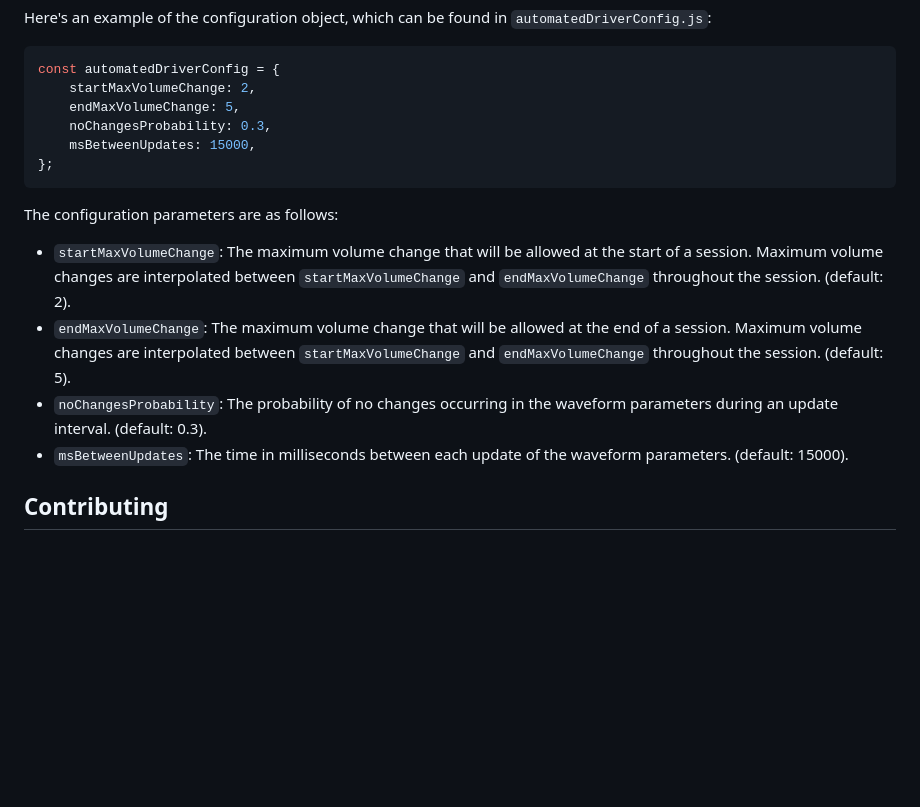
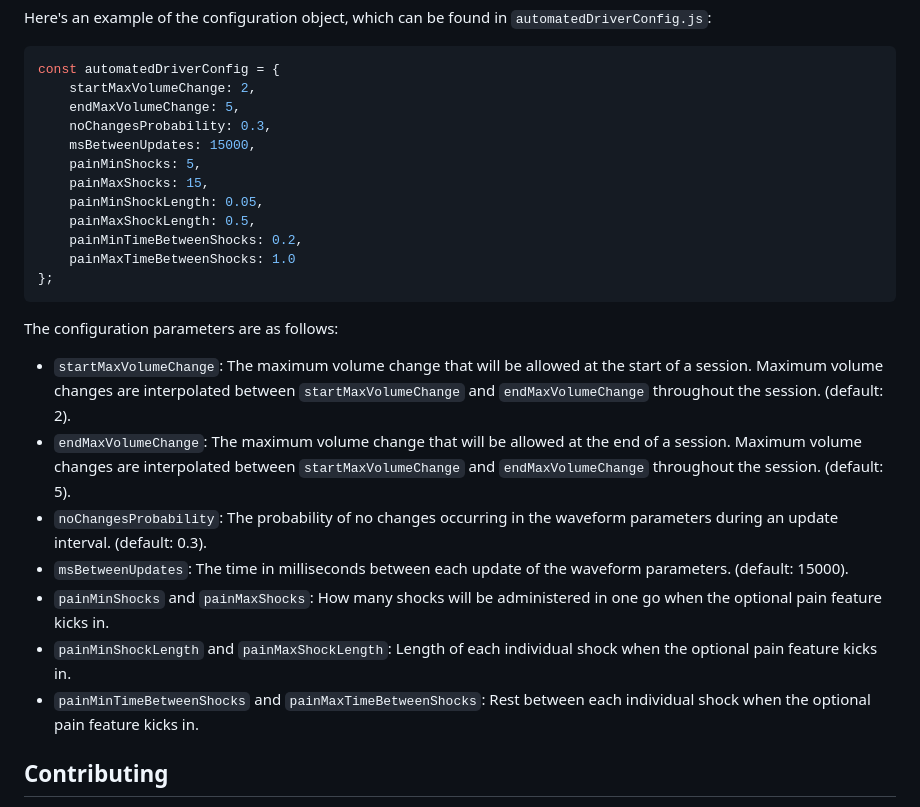
Before and after one commit to fallenangel42/electron, a Markdown page: README.md, the part around the change. Rendered like a GitHub page; blank space fills up the shorter version.

Commit message:
Update README file to reflect the new configuration options.

````diff
--- a/README.md
+++ b/README.md
@@ -40,6 +40,12 @@ const automatedDriverConfig = {
     endMaxVolumeChange: 5,
     noChangesProbability: 0.3,
     msBetweenUpdates: 15000,
+    painMinShocks: 5,
+    painMaxShocks: 15,
+    painMinShockLength: 0.05,
+    painMaxShockLength: 0.5,
+    painMinTimeBetweenShocks: 0.2,
+    painMaxTimeBetweenShocks: 1.0
 };
 ```
 
@@ -49,6 +55,9 @@ The configuration parameters are as follows:
 - `endMaxVolumeChange`: The maximum volume change that will be allowed at the end of a session. Maximum volume changes are interpolated between `startMaxVolumeChange` and `endMaxVolumeChange` throughout the session. (default: 5).
 - `noChangesProbability`: The probability of no changes occurring in the waveform parameters during an update interval. (default: 0.3).
 - `msBetweenUpdates`: The time in milliseconds between each update of the waveform parameters. (default: 15000).
+- `painMinShocks` and `painMaxShocks`: How many shocks will be administered in one go when the optional pain feature kicks in.
+- `painMinShockLength` and `painMaxShockLength`: Length of each individual shock when the optional pain feature kicks in.
+- `painMinTimeBetweenShocks` and `painMaxTimeBetweenShocks`: Rest between each individual shock when the optional pain feature kicks in.
 
 ## Contributing
 
````
